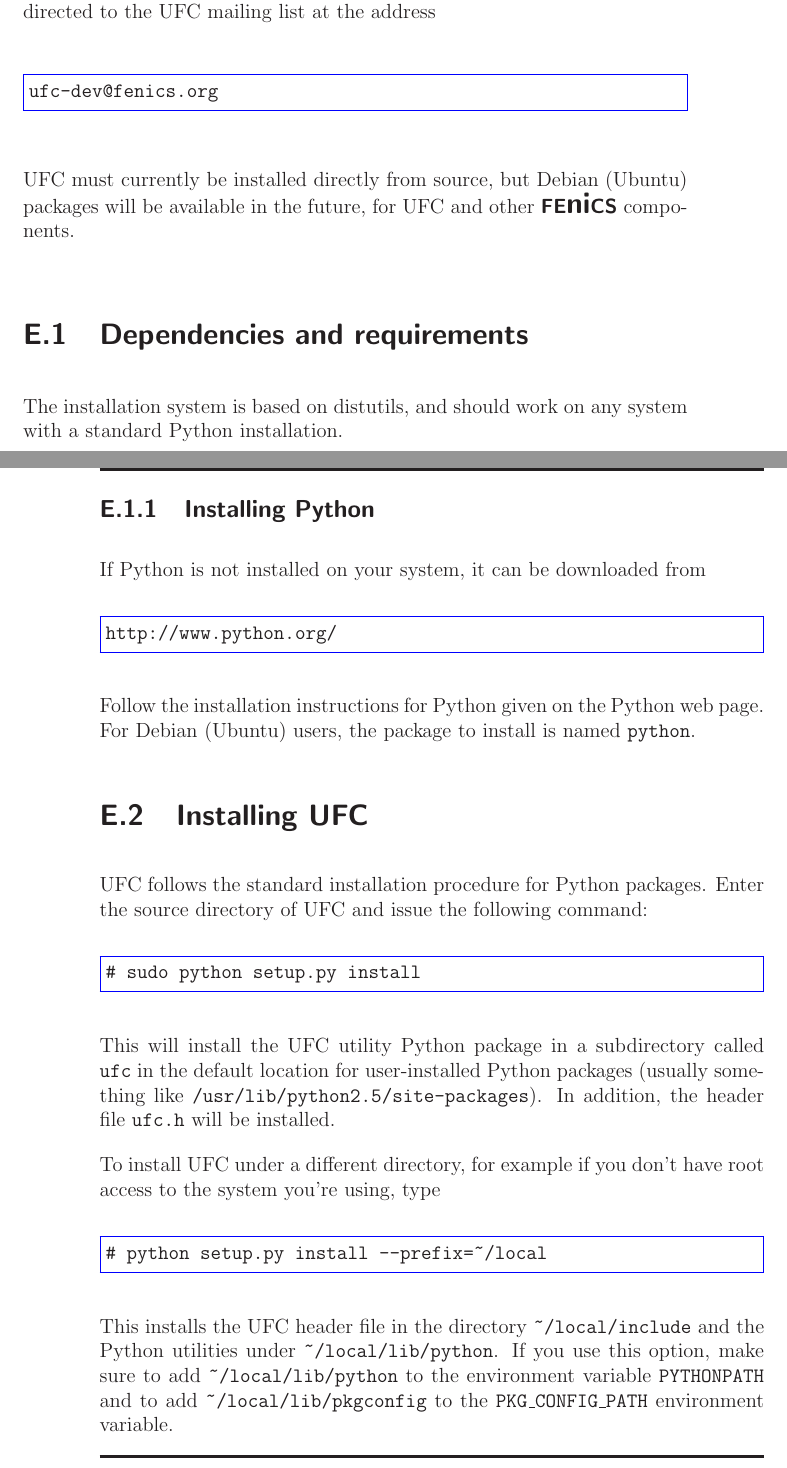
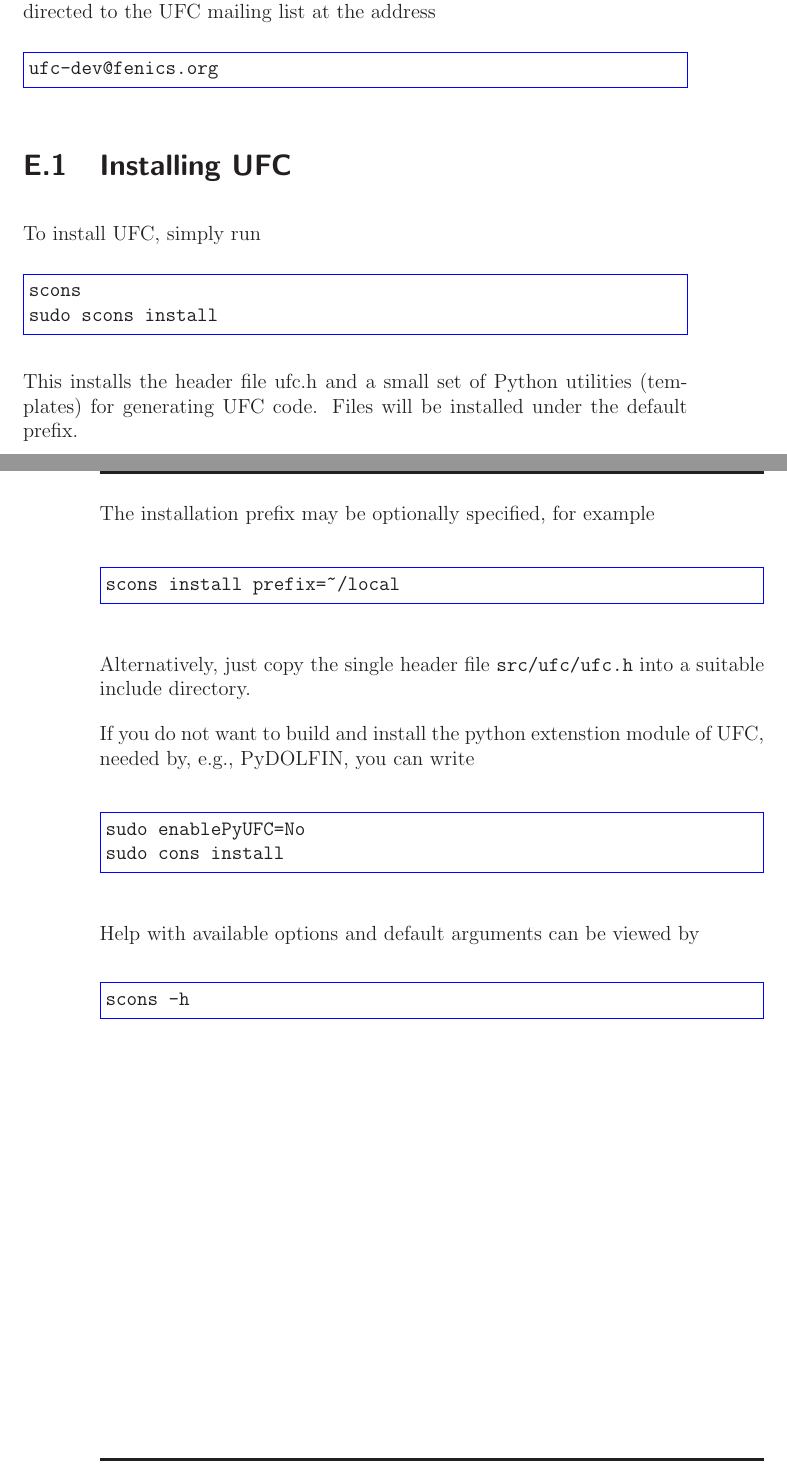
Before and after one commit to FEniCS/ffcx, a LaTeX thesis (doc/manual/ufc-user-manual.tex, which reads doc/manual/chapters/installation.tex): two parts of pages 105 and 106 of 111, joined at a grey line, cut so that both start at the same text. Compiled offline with LaTeX, dvips and Ghostscript.

Commit message:
Update installation instructions in manual and update makedist script

```diff
--- a/doc/manual/chapters/installation.tex
+++ b/doc/manual/chapters/installation.tex
@@ -12,48 +12,36 @@
 ufc-dev@fenics.org
 \end{code}
 
-\ufc{} must currently be installed directly from source, but Debian
-(Ubuntu) packages will be available in the future, for \ufc{} and
-other \fenics{} components.
-
-\section{Dependencies and requirements}
-\index{dependencies}
-
-The installation system is based on distutils, and should work on any
-system with a standard Python installation.
-
-\subsection{Installing Python}
-
-If Python is not installed on your system, it can be downloaded from
-\begin{code}
-http://www.python.org/
-\end{code}
-Follow the installation instructions for Python given on the Python
-web page.  For Debian (Ubuntu) users, the package to install is named
-\texttt{python}.
-
 \section{Installing \ufc{}}
 
-\ufc{} follows the standard installation procedure for Python
-packages. Enter the source directory of \ufc{} and issue the following
-command:
+To install UFC, simply run
 \begin{code}
-# sudo python setup.py install
+scons
+sudo scons install
 \end{code}
-This will install the \ufc{} utility Python package in a subdirectory
-called \texttt{ufc} in the default location for user-installed Python
-packages (usually something like
-\texttt{/usr/lib/python2.5/site-packages}). In addition, the header
-file \texttt{ufc.h} will be installed.
 
-To install \ufc{} under a different directory, for example if you
-don't have root access to the system you're using, type
+This installs the header file ufc.h and a small set of Python
+utilities (templates) for generating UFC code. Files will be installed
+under the default prefix.
+
+The installation prefix may be optionally specified, for example
+
 \begin{code}
-# python setup.py install --prefix=~/local
+scons install prefix=~/local
 \end{code}
-This installs the \ufc{} header file in the directory
-\texttt{\~{}/local/include} and the Python utilities under
-\texttt{\~{}/local/lib/python}. If you use this option, make sure to
-add \texttt{\~{}/local/lib/python} to the environment variable
-\texttt{PYTHONPATH} and to add \texttt{\~{}/local/lib/pkgconfig} to
-the \texttt{PKG\_CONFIG\_PATH} environment variable.
+
+Alternatively, just copy the single header file \texttt{src/ufc/ufc.h}
+into a suitable include directory.
+
+If you do not want to build and install the python extenstion module of \ufc{},
+needed by, e.g., PyDOLFIN, you can write
+
+\begin{code}
+sudo enablePyUFC=No
+sudo cons install
+\end{code}
+
+Help with available options and default arguments can be viewed by
+\begin{code}
+scons -h
+\end{code}
```
Also changed, not shown: 2 other files.
